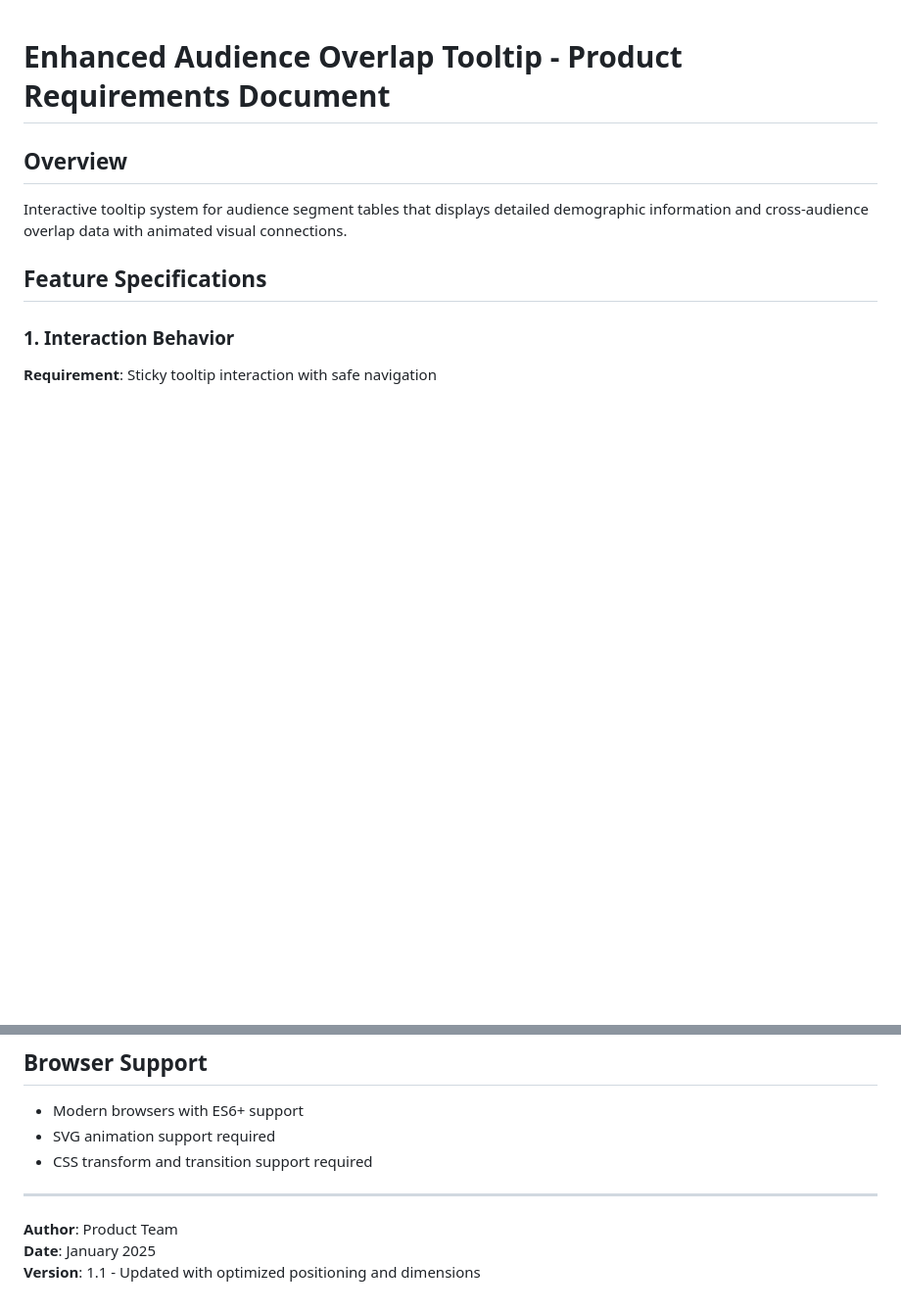
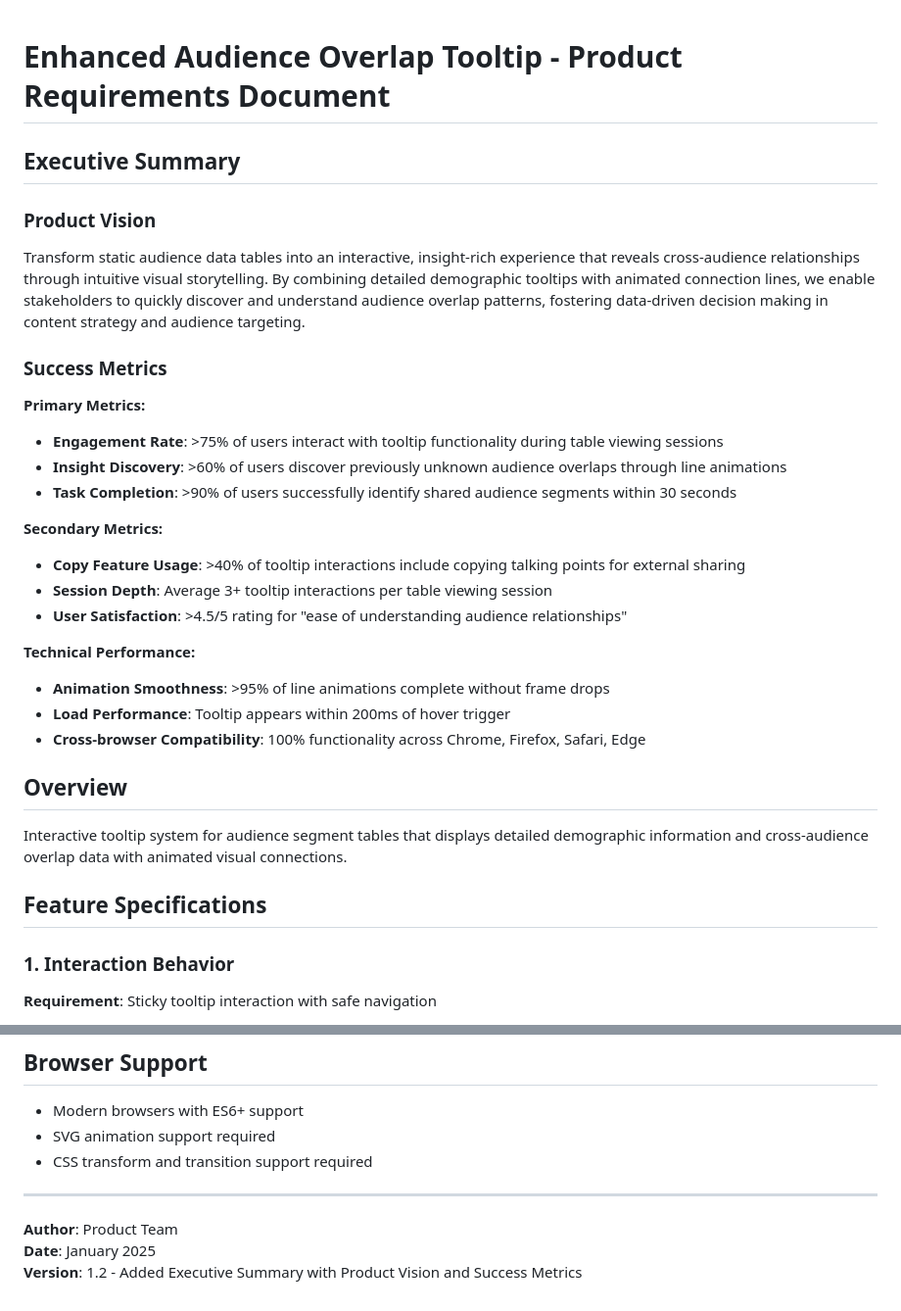
Before and after one commit to ziyun-liang/enhanced-tooltip-prototype, a Markdown page: audience-overlap-tooltip-prd.md, 2 parts joined by grey strips. Shown: that part at 98% size. Drawn GitHub-style; blank space fills up the shorter version.

Commit message:
Add Executive Summary to PRD v1.2
- Product Vision: Transform static tables into interactive insight experiences
- Success Metrics: Engagement, discovery, performance, and satisfaction KPIs
- Primary metrics: 75% engagement rate, 60% insight discovery, 90% task completion
- Secondary metrics: Copy usage, session depth, user satisfaction ratings
- Technical performance: Animation smoothness, load times, browser compatibility

```diff
--- a/audience-overlap-tooltip-prd.md
+++ b/audience-overlap-tooltip-prd.md
@@ -1,4 +1,25 @@
 # Enhanced Audience Overlap Tooltip - Product Requirements Document
+
+## Executive Summary
+
+### Product Vision
+Transform static audience data tables into an interactive, insight-rich experience that reveals cross-audience relationships through intuitive visual storytelling. By combining detailed demographic tooltips with animated connection lines, we enable stakeholders to quickly discover and understand audience overlap patterns, fostering data-driven decision making in content strategy and audience targeting.
+
+### Success Metrics
+**Primary Metrics:**
+- **Engagement Rate**: >75% of users interact with tooltip functionality during table viewing sessions
+- **Insight Discovery**: >60% of users discover previously unknown audience overlaps through line animations
+- **Task Completion**: >90% of users successfully identify shared audience segments within 30 seconds
+
+**Secondary Metrics:**
+- **Copy Feature Usage**: >40% of tooltip interactions include copying talking points for external sharing
+- **Session Depth**: Average 3+ tooltip interactions per table viewing session
+- **User Satisfaction**: >4.5/5 rating for "ease of understanding audience relationships"
+
+**Technical Performance:**
+- **Animation Smoothness**: >95% of line animations complete without frame drops
+- **Load Performance**: Tooltip appears within 200ms of hover trigger
+- **Cross-browser Compatibility**: 100% functionality across Chrome, Firefox, Safari, Edge
 
 ## Overview
 Interactive tooltip system for audience segment tables that displays detailed demographic information and cross-audience overlap data with animated visual connections.
@@ -131,4 +152,4 @@ const sharedSegments = {
 
 **Author**: Product Team
 **Date**: January 2025
-**Version**: 1.1 - Updated with optimized positioning and dimensions
+**Version**: 1.2 - Added Executive Summary with Product Vision and Success Metrics
```
